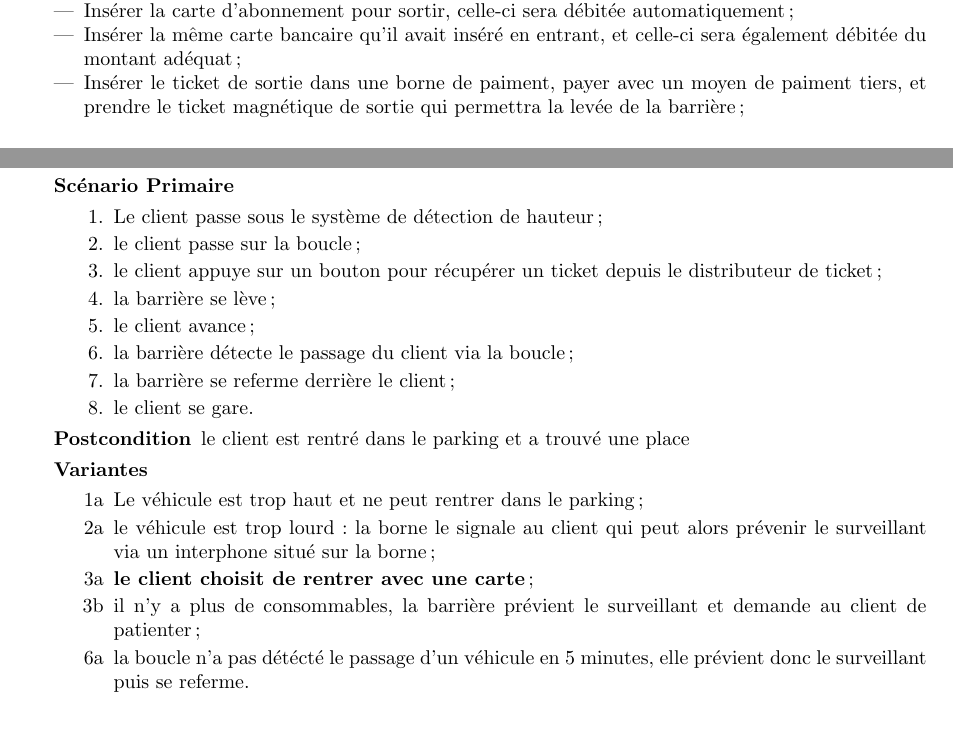
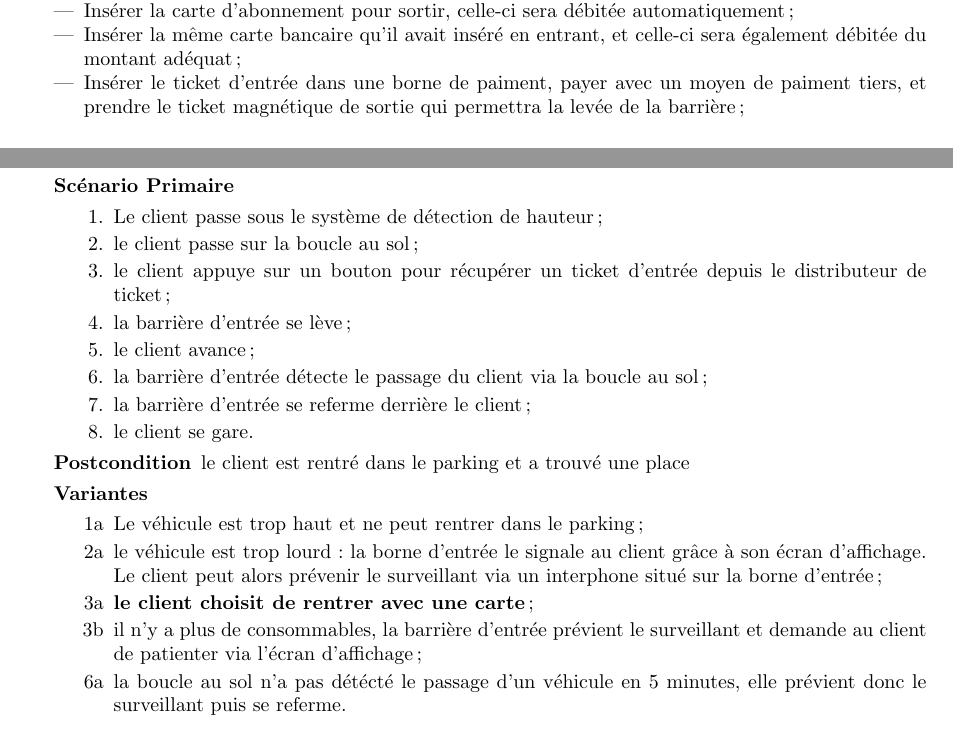
Before and after one commit to nam0r/Parking, a LaTeX document (rapport.tex): two parts of pages 7 and 9 of 22, joined at a grey line, cut so that both start at the same text. Compiled offline with pdfLaTeX.

Commit message:
Modification du rapport

```diff
--- a/rapport.tex
+++ b/rapport.tex
@@ -191,7 +191,7 @@ Ensuite, une fois que le client veut partir, il doit payer. Pour cela il peut :
 \begin{itemize}
 		\item Ins\'erer la carte d'abonnement pour sortir, celle-ci sera d\'ebit\'ee automatiquement;
 		\item Ins\'erer la m\^eme carte bancaire qu'il avait ins\'er\'e en entrant, et celle-ci sera \'egalement d\'ebit\'ee du montant ad\'equat;
-		\item Ins\'erer le ticket de sortie dans une borne de paiment, payer avec un moyen de paiment tiers, et prendre le ticket magn\'etique de sortie qui permettra la lev\'ee de la barri\`ere;
+		\item Ins\'erer le ticket d'entr\'ee dans une borne de paiment, payer avec un moyen de paiment tiers, et prendre le ticket magn\'etique de sortie qui permettra la lev\'ee de la barri\`ere;
 \end{itemize}
 
 \subsubsection{Gestion du parking}
@@ -274,13 +274,13 @@ Le parking a besoin d'etre maintenu et g\'er\'e. On distingue plusieurs aspects
 	\item[Sc\'enario Primaire] \
 	\begin{enumerate}
 		\item Le client passe sous le syst\`eme de d\'etection de hauteur;
-		\item le client passe sur la boucle;
-		\item le client appuye sur un bouton pour r\'ecup\'erer un ticket depuis
+		\item le client passe sur la boucle au sol;
+		\item le client appuye sur un bouton pour r\'ecup\'erer un ticket d'entr\'ee depuis
 			le distributeur de ticket;
-		\item la barri\`ere se l\`eve;
+		\item la barri\`ere d'entrée se l\`eve;
 		\item le client avance;
-		\item la barri\`ere d\'etecte le passage du client via la boucle;
-		\item la barri\`ere se referme derri\`ere le client;
+		\item la barri\`ere d'entrée d\'etecte le passage du client via la boucle au sol;
+		\item la barri\`ere d'entrée se referme derri\`ere le client;
 		\item le client se gare.
 	\end{enumerate}
 	\item[Postcondition] le client est rentr\'e dans le parking et a trouv\'e une place
@@ -288,13 +288,13 @@ Le parking a besoin d'etre maintenu et g\'er\'e. On distingue plusieurs aspects
 	\begin{enumerate}
 		\item[1a] Le v\'ehicule est trop haut et ne peut rentrer dans
 			le parking;
-		\item[2a] le v\'ehicule est trop lourd: la borne le signale au client
-			qui peut alors pr\'evenir le surveillant via un interphone situ\'e
-			sur la borne;
+		\item[2a] le v\'ehicule est trop lourd: la borne d'entr\'ee le signale au client gr\^ace
+                        \`a son \'ecran d'affichage. Le client peut alors pr\'evenir le
+                        surveillant via un interphone situ\'e sur la borne d'entr\'ee;
 		\item[3a] \textbf{le client choisit de rentrer avec une carte};
-		\item[3b] il n'y a plus de consommables, la barri\`ere pr\'evient
-			le surveillant et demande au client de patienter;
-		\item[6a] la boucle n'a pas d\'et\'ect\'e le passage d'un v\'ehicule
+		\item[3b] il n'y a plus de consommables, la barri\`ere d'entr\'ee pr\'evient
+			le surveillant et demande au client de patienter via l'\'ecran d'affichage;
+		\item[6a] la boucle au sol n'a pas d\'et\'ect\'e le passage d'un v\'ehicule
 			en $5$ minutes, elle pr\'evient donc le surveillant puis se referme.
 	\end{enumerate}
 \end{description}
```
Also changed, not shown: rapport.tex (2 more changed lines).
